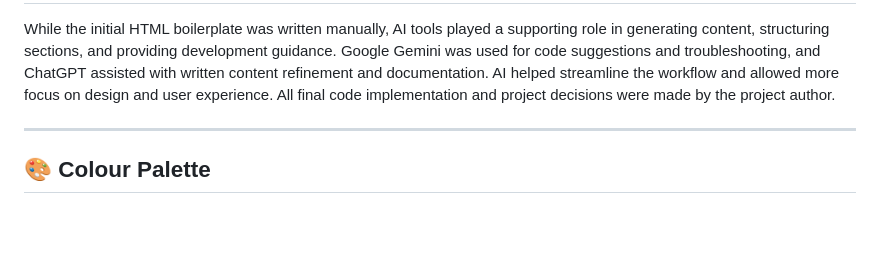
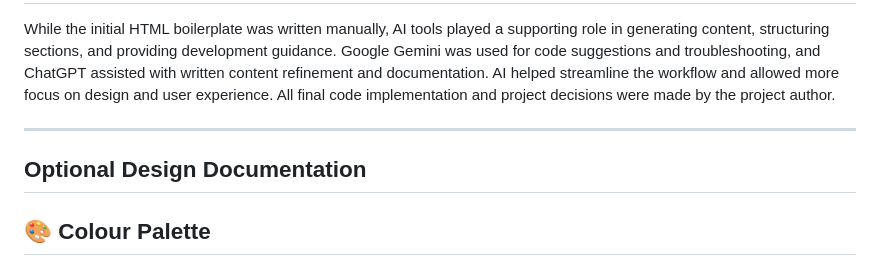
Before and after one commit to Scorchius-dev/velocity-customs, a Markdown page: README.md, the part around the change. Drawn GitHub-style; blank space fills up the shorter version.

```diff
--- a/README.md
+++ b/README.md
@@ -178,6 +178,8 @@ While the initial HTML boilerplate was written manually, AI tools played a suppo
 
 ---
 
+## Optional Design Documentation
+
 ## 🎨 Colour Palette
 
 ![Colour Palette](https://github.com/Scorchius-dev/velocity-customs/blob/main/assets/screenshots/Colourpalette.png?raw=true)
```
